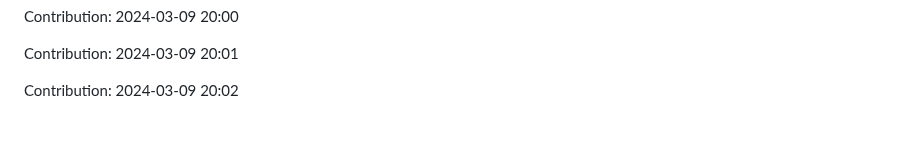
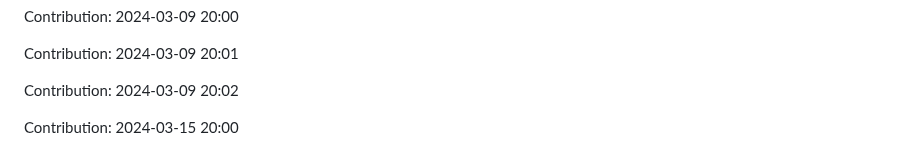
Before and after one commit to enbtram/BallDown-Game, a Markdown page: README.md, the part around the change. Drawn GitHub-style; blank space fills up the shorter version.

Commit message:
"Contribution: 2024-03-15 20:00"

```diff
--- a/README.md
+++ b/README.md
@@ -527,3 +527,5 @@ Contribution: 2024-03-09 20:00
 Contribution: 2024-03-09 20:01
 
 Contribution: 2024-03-09 20:02
+
+Contribution: 2024-03-15 20:00
```
